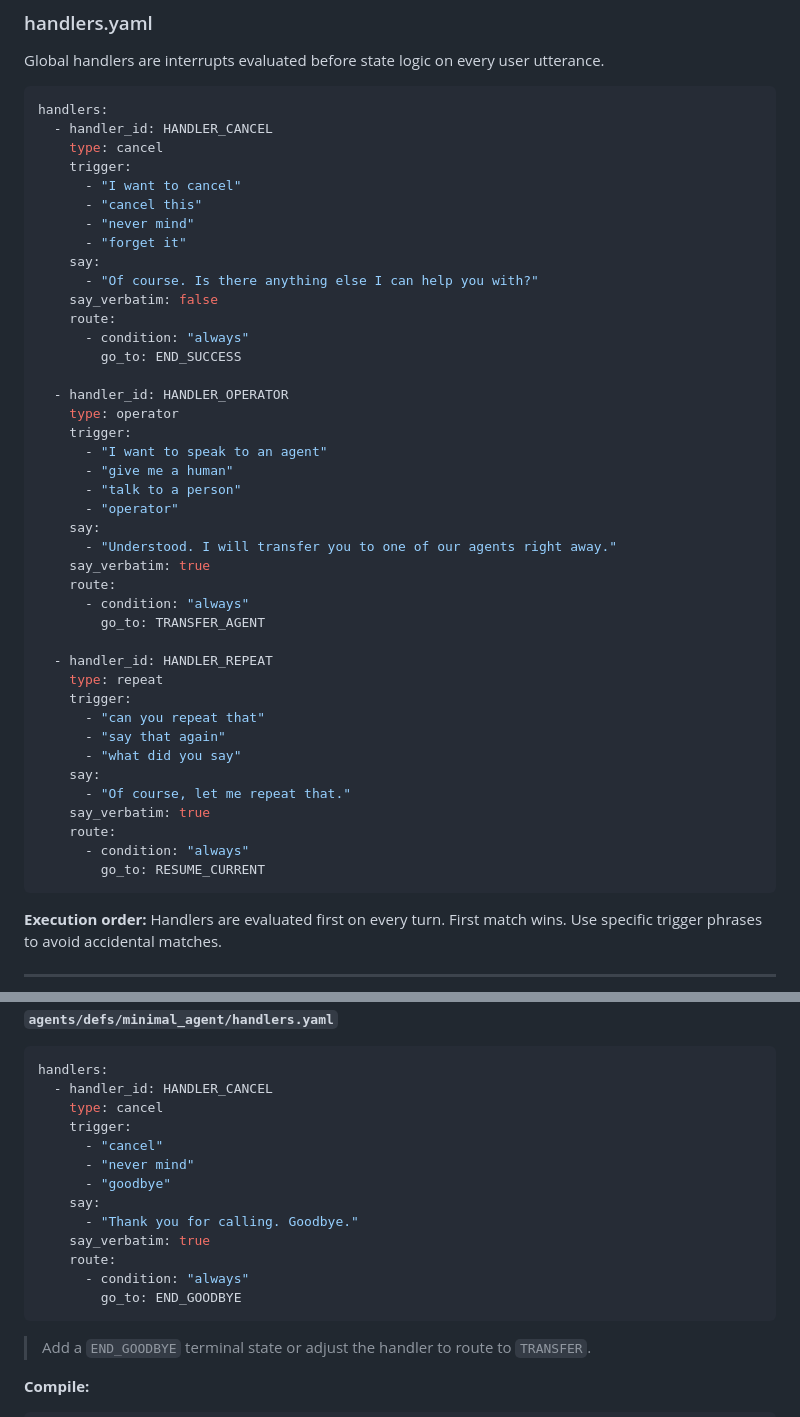
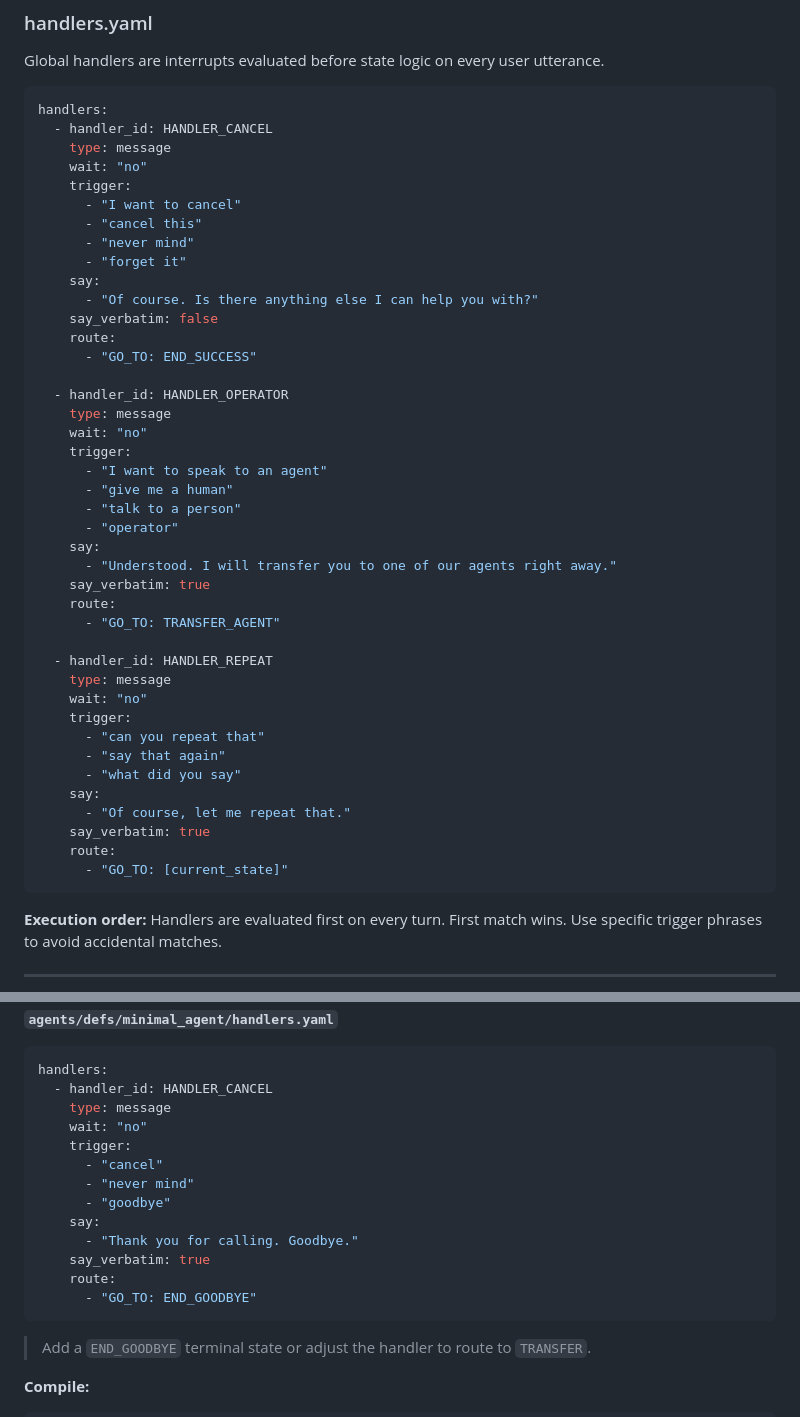
Before and after one commit to tamontealegrep/prompt_compiler, a Markdown page: AGENT_CREATION_GUIDE.md, 2 parts joined by grey strips. GitHub-like rendering.

Commit message:
feat(handlers): update handler types to 'message' and adjust routing syntax

````diff
--- a/AGENT_CREATION_GUIDE.md
+++ b/AGENT_CREATION_GUIDE.md
@@ -410,7 +410,8 @@ Global handlers are interrupts evaluated before state logic on every user uttera
 ```yaml
 handlers:
   - handler_id: HANDLER_CANCEL
-    type: cancel
+    type: message
+    wait: "no"
     trigger:
       - "I want to cancel"
       - "cancel this"
@@ -420,11 +421,11 @@ handlers:
       - "Of course. Is there anything else I can help you with?"
     say_verbatim: false
     route:
-      - condition: "always"
-        go_to: END_SUCCESS
+      - "GO_TO: END_SUCCESS"
 
   - handler_id: HANDLER_OPERATOR
-    type: operator
+    type: message
+    wait: "no"
     trigger:
       - "I want to speak to an agent"
       - "give me a human"
@@ -434,11 +435,11 @@ handlers:
       - "Understood. I will transfer you to one of our agents right away."
     say_verbatim: true
     route:
-      - condition: "always"
-        go_to: TRANSFER_AGENT
+      - "GO_TO: TRANSFER_AGENT"
 
   - handler_id: HANDLER_REPEAT
-    type: repeat
+    type: message
+    wait: "no"
     trigger:
       - "can you repeat that"
       - "say that again"
@@ -447,8 +448,7 @@ handlers:
       - "Of course, let me repeat that."
     say_verbatim: true
     route:
-      - condition: "always"
-        go_to: RESUME_CURRENT
+      - "GO_TO: [current_state]"
 ```
 
 **Execution order:** Handlers are evaluated first on every turn. First match wins. Use specific trigger phrases to avoid accidental matches.
@@ -960,7 +960,8 @@ terminal_states:
 ```yaml
 handlers:
   - handler_id: HANDLER_CANCEL
-    type: cancel
+    type: message
+    wait: "no"
     trigger:
       - "cancel"
       - "never mind"
@@ -969,8 +970,7 @@ handlers:
       - "Thank you for calling. Goodbye."
     say_verbatim: true
     route:
-      - condition: "always"
-        go_to: END_GOODBYE
+      - "GO_TO: END_GOODBYE"
 ```
 
 > Add a `END_GOODBYE` terminal state or adjust the handler to route to `TRANSFER`.
````
